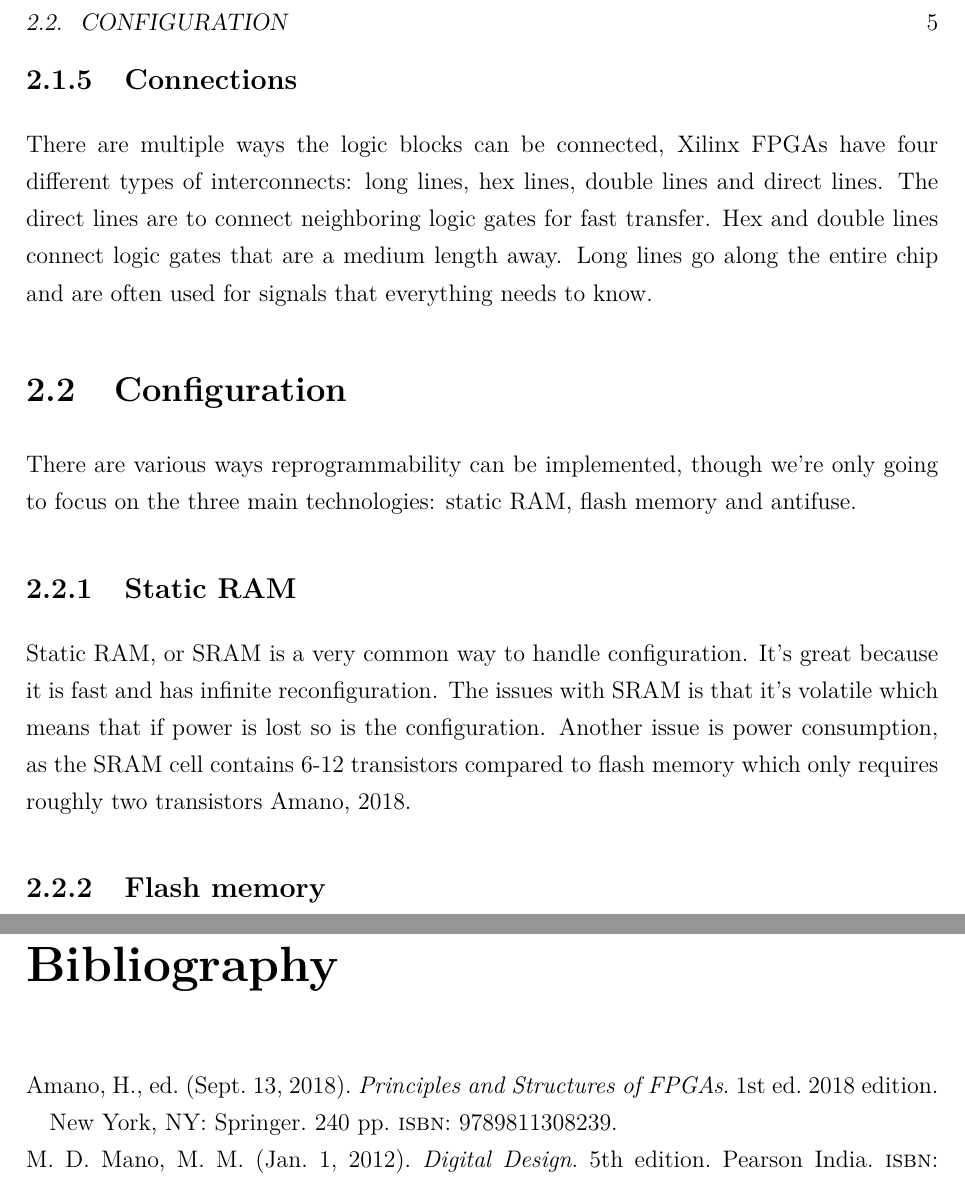
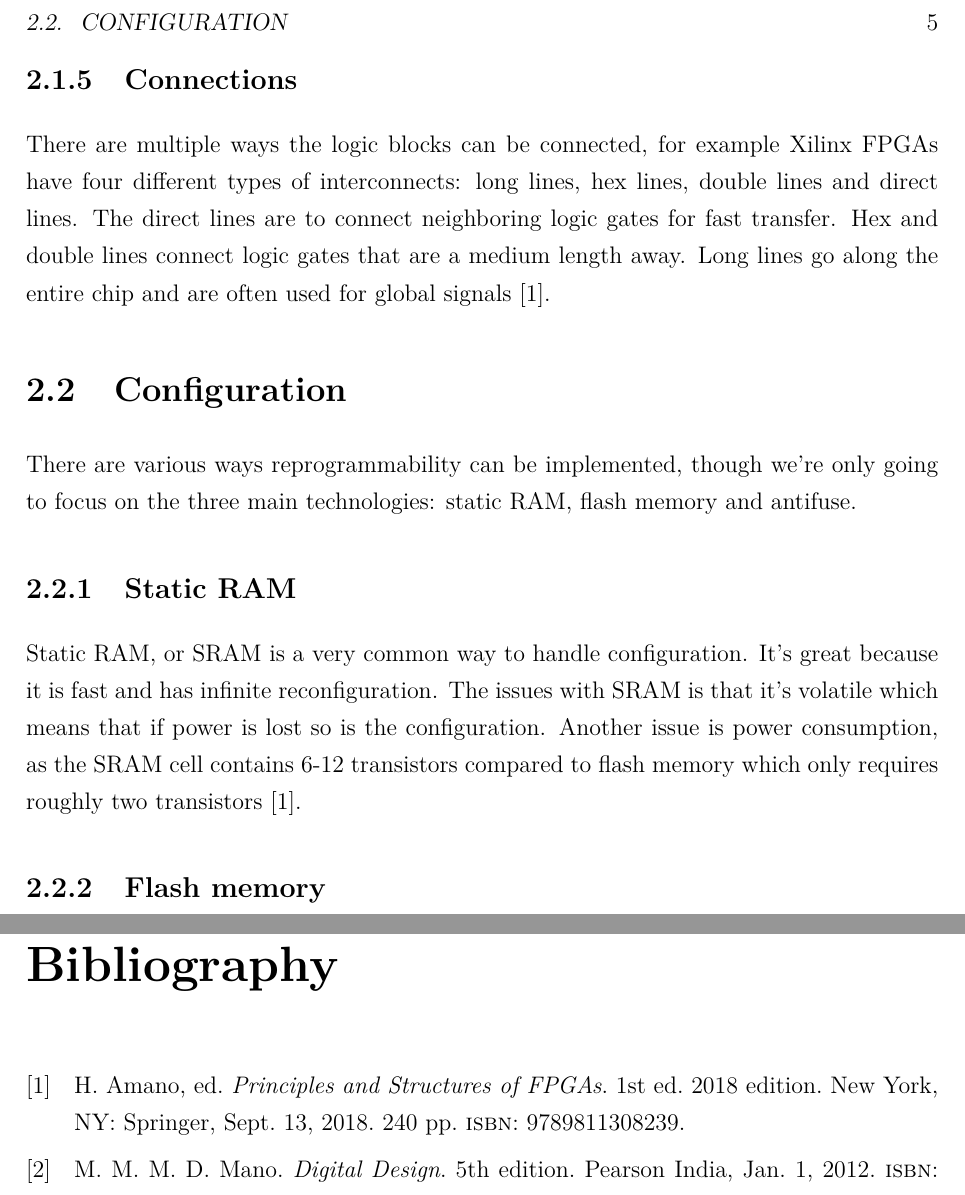
Before and after one commit to vikke1234/bcs, a LaTeX thesis (bcs/bcs.tex, which reads bcs/Ch.20_FPGA.tex): two parts of pages 11 and 15 of 17, joined at a grey line, cut so that both start at the same text. Compiled offline with pdfLaTeX.

```diff
--- a/bcs/Ch.20_FPGA.tex
+++ b/bcs/Ch.20_FPGA.tex
@@ -86,12 +86,12 @@
 the specifics of this is out of the scope of this paper.
 
 \subsection{Connections}
-There are multiple ways the logic blocks can be connected, Xilinx FPGAs have
-four different types of interconnects: long lines, hex lines, double lines and
-direct lines. The direct lines are to connect neighboring logic gates for fast
-transfer. Hex and double lines connect logic gates that are a medium length
-away. Long lines go along the entire chip and are often used for signals that
-everything needs to know.
+There are multiple ways the logic blocks can be connected, for example Xilinx
+FPGAs have four different types of interconnects: long lines, hex lines, double
+lines and direct lines. The direct lines are to connect neighboring logic gates
+for fast transfer. Hex and double lines connect logic gates that are a medium
+length away. Long lines go along the entire chip and are often used for global
+signals \cite{amano_principles_2018}.
 
 
 \section{Configuration}
```
Also changed, not shown: bcs/bcs.tex (renamed from bcs/HY-CS-main.tex, +2 -66 lines).
